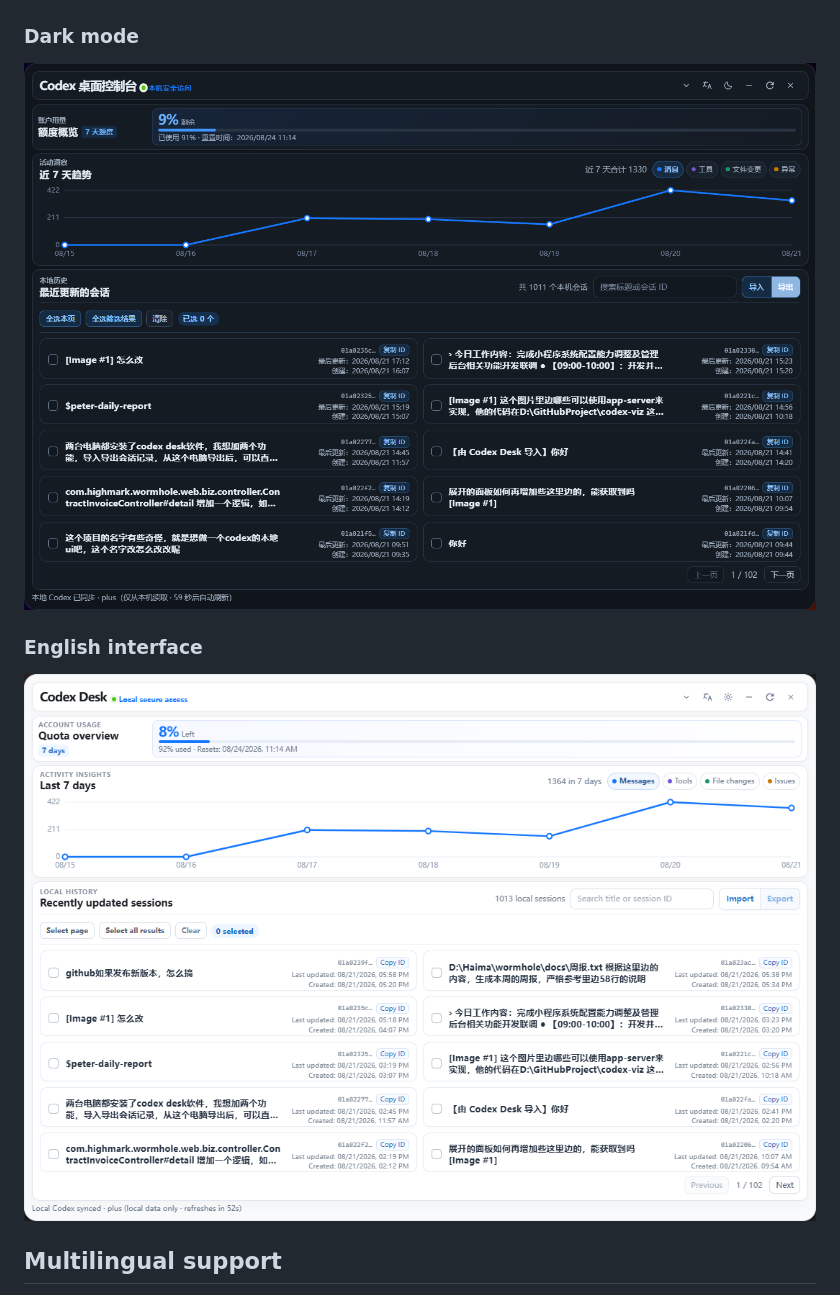
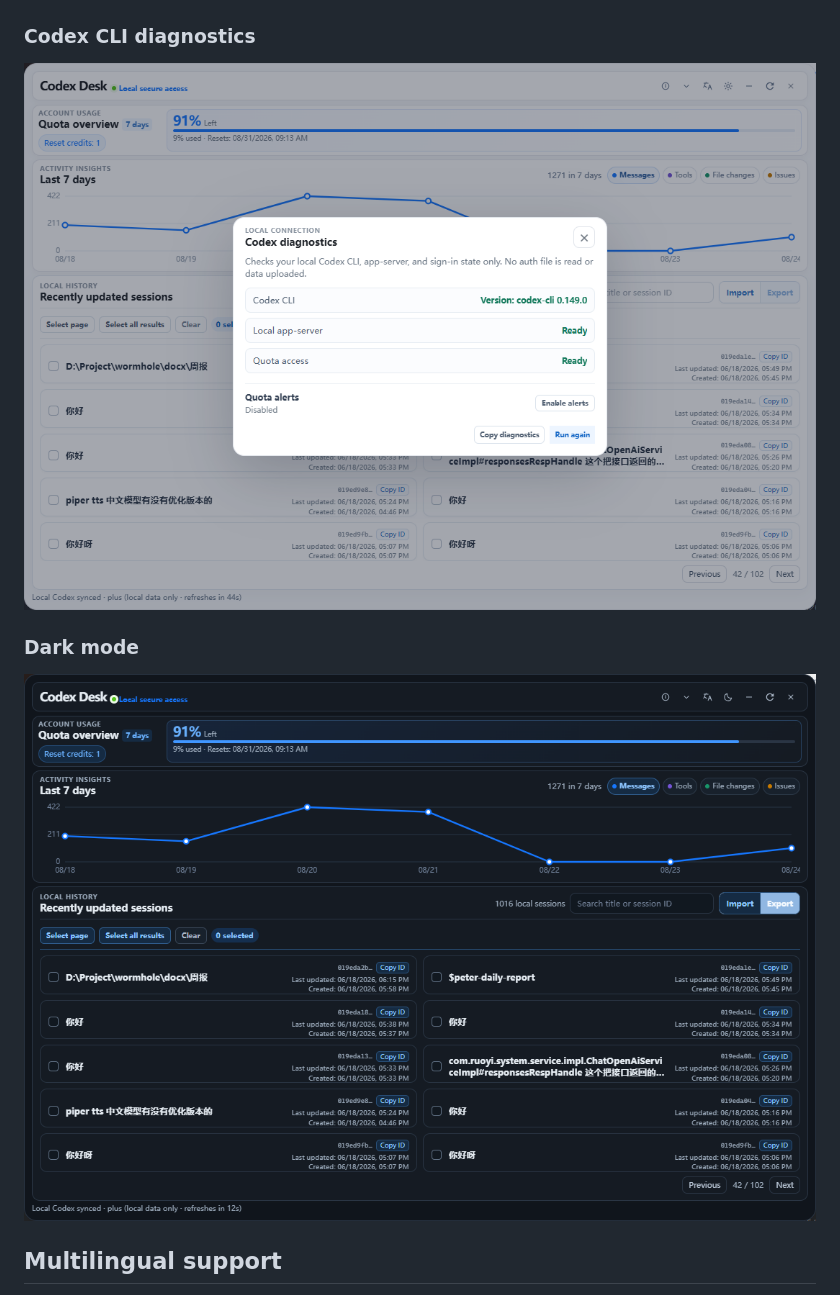
Before and after one commit to xiaotao-xiaotao/codex-desk, a Markdown page: README.en.md, the part around the change. Rendered like a GitHub page; pictures changed too: docs/screenshots/dashboard-dark.png, docs/screenshots/dashboard-en.png (deleted), docs/screenshots/diagnostics-dialog.png (added).

Commit message:
feat: 添加 Codex CLI 诊断部分并调整界面截图

```diff
--- a/README.en.md
+++ b/README.en.md
@@ -64,13 +64,13 @@ After installation, you still need to install and sign in to Codex CLI separatel
 
 ![Codex Desk session details](docs/screenshots/session-details.png)
 
+### Codex CLI diagnostics
+
+![Codex Desk Codex CLI diagnostics](docs/screenshots/diagnostics-dialog.png)
+
 ### Dark mode
 
 ![Codex Desk dark dashboard](docs/screenshots/dashboard-dark.png)
-
-### English interface
-
-![Codex Desk English homepage](docs/screenshots/dashboard-en.png)
 
 ## Multilingual support
 
```
Also changed, not shown: README.md (+4 -4 lines), docs/screenshots/dashboard-light.png, docs/screenshots/floating-orb.png, docs/screenshots/session-details.png.
